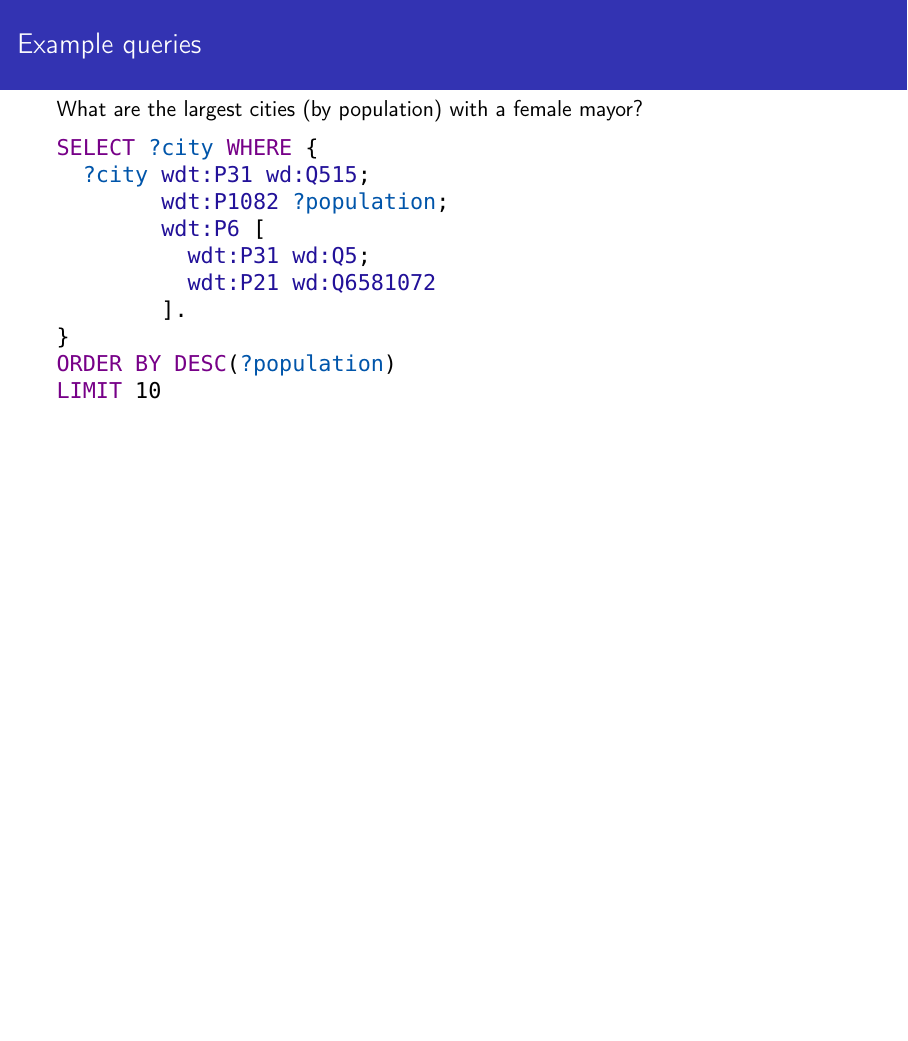
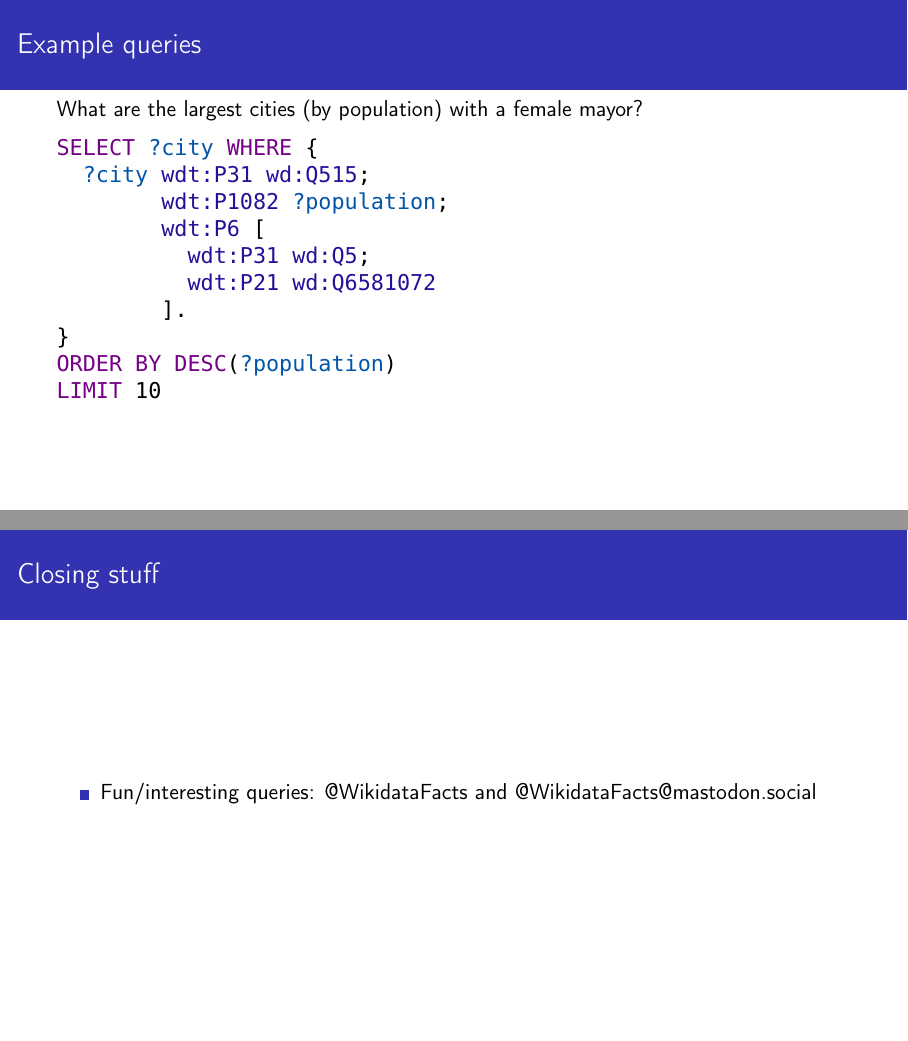
Before and after one commit to lucaswerkmeister/36c3-wdqs, LaTeX slides (slides.tex): page 40 of 40 before the commit and pages 40 and 41 of 41 after it, the two joined at a grey line, the shorter picture padded with empty space. Compiled offline with pdfLaTeX.

Commit message:
Start final slide
Not done yet but my train is about to arrive :)

```diff
--- a/slides.tex
+++ b/slides.tex
@@ -5,6 +5,7 @@
 \usepackage{listings}
 \usepackage{lstautogobble}
 \usepackage{wdqs}
+\usepackage{hyperref}
 
 \title{Querying Linked Data with SPARQL and the Wikidata Query Service}
 \author{Lucas Werkmeister}
@@ -63,6 +64,9 @@
 \newcommand{\thistalkEsszimmer}{\draw[predicate,bend left] (this talk) to node {happens in} (Esszimmer);}
 \newcommand{\livequeryingEsszimmer}{\draw[predicate,swap] (live querying) to node {happens in} (Esszimmer);}
 \newcommand{\EsszimmerWikipakaWG}{\draw[predicate,bend left=5] (Esszimmer) to node [pos=.6,inner sep=0] {is part of} (WikipakaWG);}
+
+\newcommand{\Twitter}[1]{\href{https://twitter.com/#1}{@#1}}
+\newcommand{\Mastodon}[2]{\href{https://#2/@#1}{@#1@#2}}
 
 \begin{document}
 
@@ -511,4 +515,11 @@
   \end{overprint}
 \end{frame}
 
+\begin{frame}
+  \frametitle{Closing stuff}
+  \begin{itemize}
+  \item Fun/interesting queries: \Twitter{WikidataFacts} and \Mastodon{WikidataFacts}{mastodon.social}
+  \end{itemize}
+\end{frame}
+
 \end{document}
```
